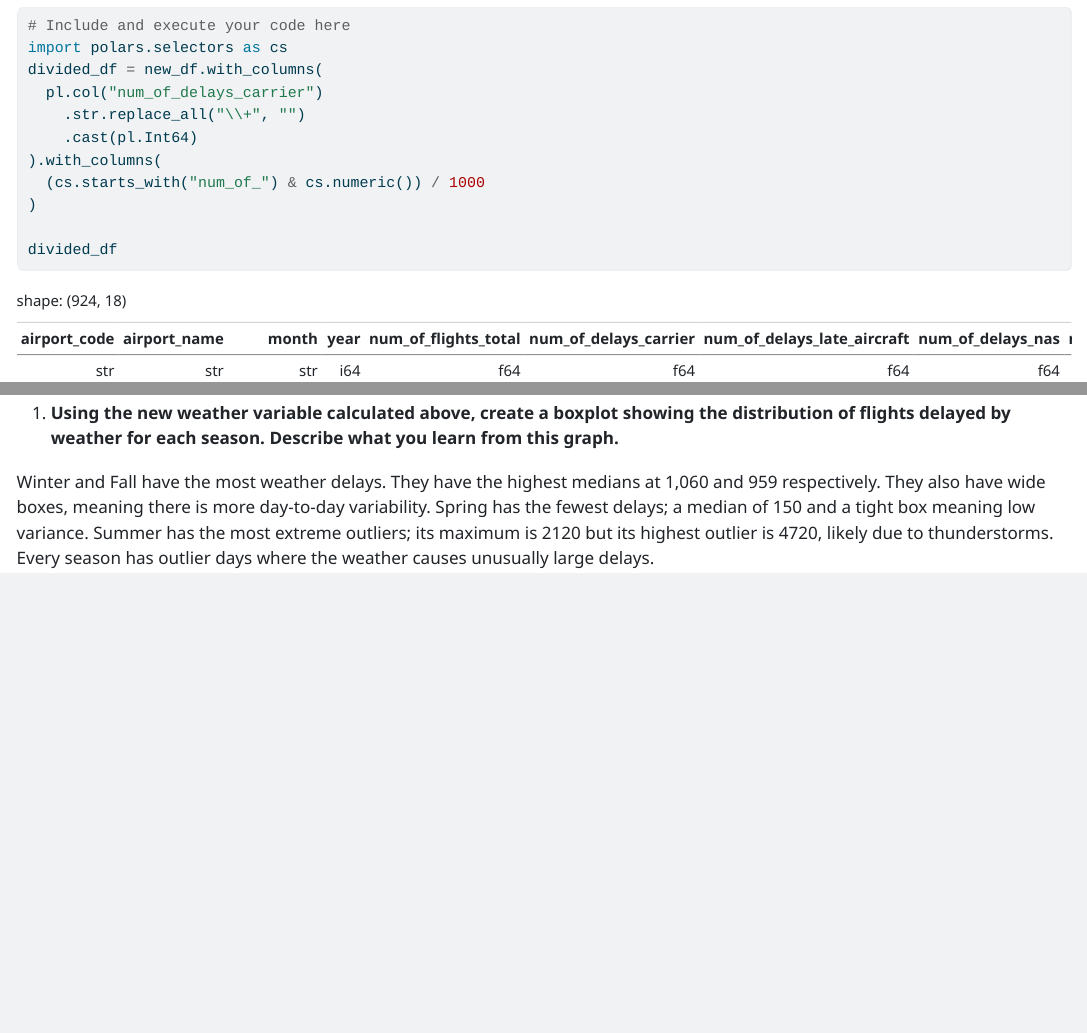
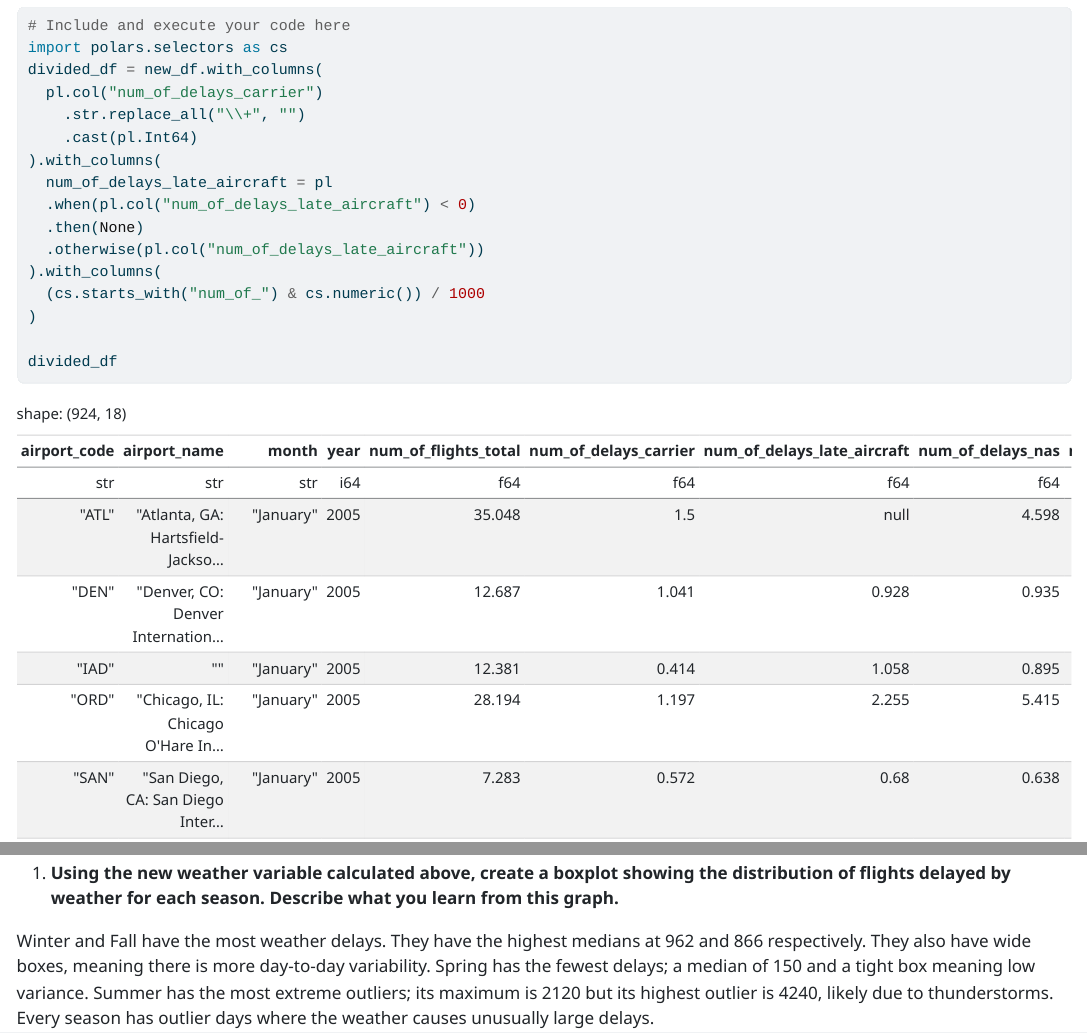
Before and after one commit to tristanzat/ds250, a Quarto document (u2/unit2_task1_template.qmd): the page in a window 1100 px wide, from 2680 px down, and a second part further down, joined at a grey line. The pictures show the output file u2/unit2_task1_template.html that the author committed with the source, opened offline; folded parts are opened; menus at the side of the page are left out.

Commit message:
clean data to replace negative delays with null

````diff
--- a/u2/unit2_task1_template.qmd
+++ b/u2/unit2_task1_template.qmd
@@ -87,6 +87,11 @@ divided_df = new_df.with_columns(
     .str.replace_all("\\+", "")
     .cast(pl.Int64)
 ).with_columns(
+  num_of_delays_late_aircraft = pl
+  .when(pl.col("num_of_delays_late_aircraft") < 0)
+  .then(None)
+  .otherwise(pl.col("num_of_delays_late_aircraft"))
+).with_columns(
   (cs.starts_with("num_of_") & cs.numeric()) / 1000
 )
 
@@ -124,7 +129,7 @@ weighted_df.head()
 
 1. __Using the new weather variable calculated above, create a boxplot showing the distribution of flights delayed by weather for each season. Describe what you learn from this graph.__
 
-Winter and Fall have the most weather delays. They have the highest medians at 1,060 and 959 respectively. They also have wide boxes, meaning there is more day-to-day variability. Spring has the fewest delays; a median of 150 and a tight box meaning low variance. Summer has the most extreme outliers; its maximum is 2120 but its highest outlier is 4720, likely due to thunderstorms. Every season has outlier days where the weather causes unusually large delays.
+Winter and Fall have the most weather delays. They have the highest medians at 962 and 866 respectively. They also have wide boxes, meaning there is more day-to-day variability. Spring has the fewest delays; a median of 150 and a tight box meaning low variance. Summer has the most extreme outliers; its maximum is 2120 but its highest outlier is 4240, likely due to thunderstorms. Every season has outlier days where the weather causes unusually large delays.
 
 ```{python}
 # Include and execute your code here
````
Also changed, not shown: u2/unit2_task1_template.html.
